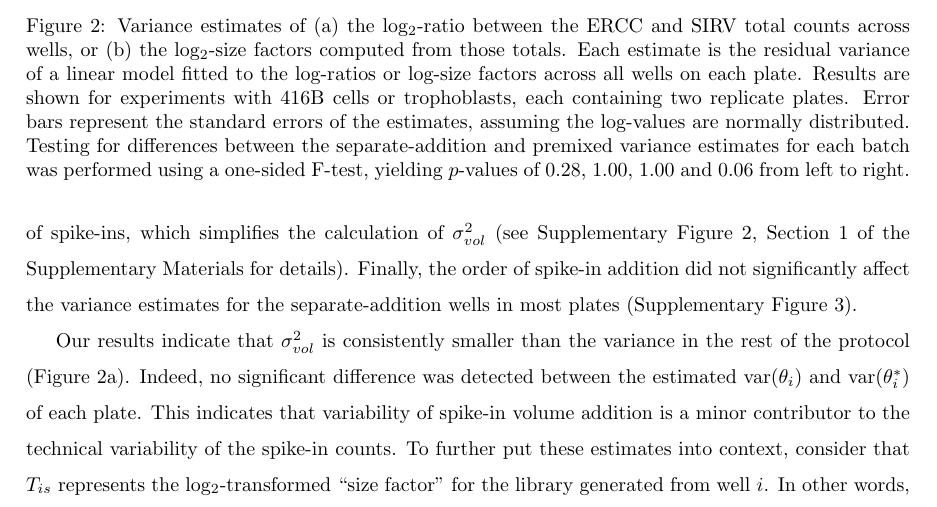
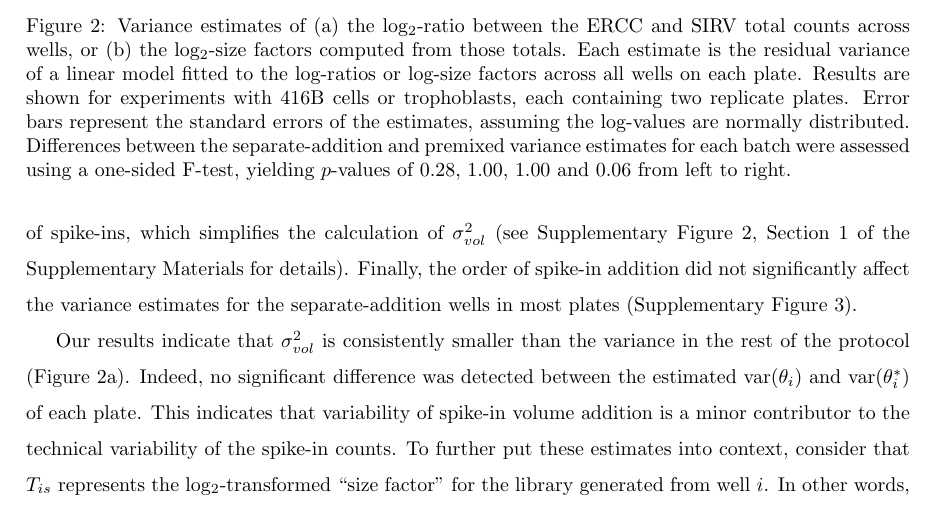
Before and after one commit to MarioniLab/SpikeIns2016, a LaTeX document (manuscript/prickle.tex): part of page 7 of 19, cut so that both start at the same text. Compiled offline with pdfLaTeX.

Commit message:
Minor changes in wording of captions.

```diff
--- a/manuscript/prickle.tex
+++ b/manuscript/prickle.tex
@@ -223,7 +223,7 @@ The variance of the log-size factors is around one order of magnitude larger tha
         Each estimate is the residual variance of a linear model fitted to the log-ratios or log-size factors across all wells on each plate.
         Results are shown for experiments with 416B cells or trophoblasts, each containing two replicate plates.
         Error bars represent the standard errors of the estimates, assuming the log-values are normally distributed.
-        Testing for differences between the separate-addition and premixed variance estimates for each batch was performed using a one-sided F-test, yielding $p$-values of 0.28, 1.00, 1.00 and 0.06 from left to right.
+        Differences between the separate-addition and premixed variance estimates for each batch were assessed using a one-sided F-test, yielding $p$-values of 0.28, 1.00, 1.00 and 0.06 from left to right.
     }
     \label{fig:varestimates}
 \end{figure}
```
Also changed, not shown: manuscript/supplement.tex (+1 -1 lines).
